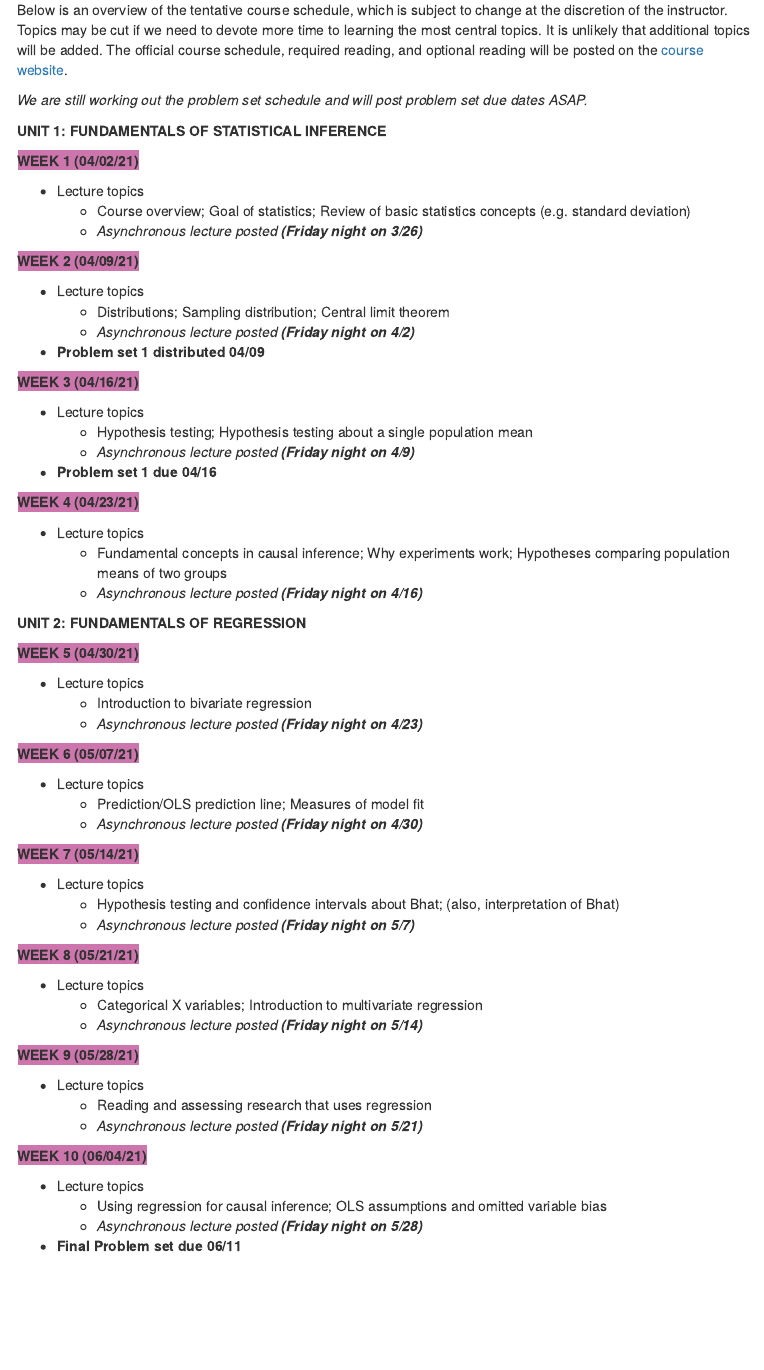
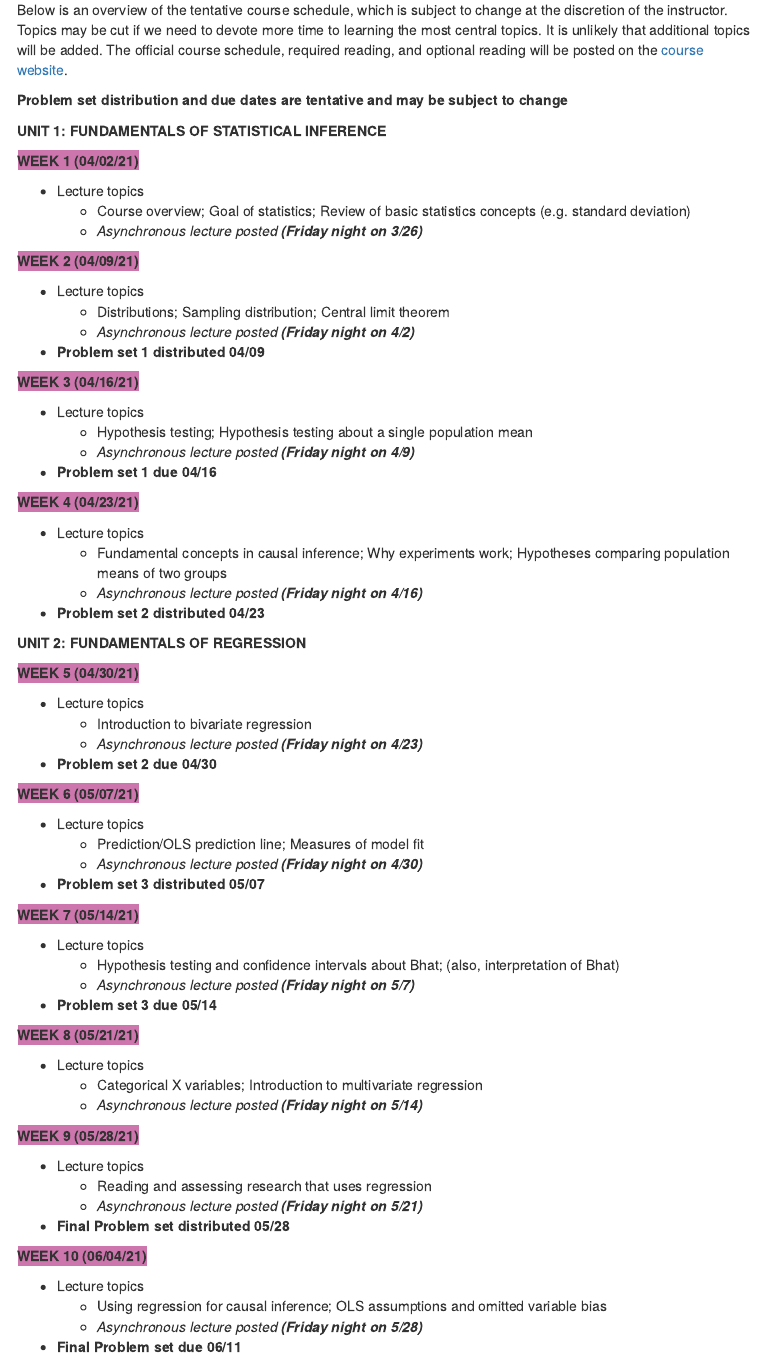
Before and after one commit to anyone-can-cook/educ152, an R Markdown document (syllabus/educ152_syllabus.Rmd): the page in a window 1100 px wide, from 6490 px down. The pictures show the output file syllabus/educ152_syllabus.html that the author committed with the source, opened offline; menus at the side of the page are left out.

Commit message:
update syllabus

````diff
--- a/syllabus/educ152_syllabus.Rmd
+++ b/syllabus/educ152_syllabus.Rmd
@@ -301,7 +301,7 @@ __Skill-based learning goals__
 ```
 Below is an overview of the tentative course schedule, which is subject to change at the discretion of the instructor. Topics may be cut if we need to devote more time to learning the most central topics. It is unlikely that additional topics will be added. The official course schedule, required reading, and optional reading will be posted on the [course website](https://anyone-can-cook.github.io/educ152).
 
-*We are still working out the problem set schedule and will post problem set due dates ASAP.*
+**Problem set distribution and due dates are tentative and may be subject to change**
 
 
 __UNIT 1: FUNDAMENTALS OF STATISTICAL INFERENCE__
@@ -334,6 +334,7 @@ __UNIT 1: FUNDAMENTALS OF STATISTICAL INFERENCE__
 - Lecture topics
     - Fundamental concepts in causal inference; Why experiments work; Hypotheses comparing population means of two groups
     - *Asynchronous lecture posted **(Friday night on 4/16)***
+- **Problem set 2 distributed 04/23**
 
 __UNIT 2: FUNDAMENTALS OF REGRESSION__
 
@@ -342,6 +343,7 @@ __UNIT 2: FUNDAMENTALS OF REGRESSION__
 - Lecture topics
     - Introduction to bivariate regression
     - *Asynchronous lecture posted **(Friday night on 4/23)***
+- **Problem set 2 due 04/30**
 
 
 <span style="background-color: #CC76AD"> <b>WEEK 6 (05/07/21) </b></span>
@@ -349,6 +351,7 @@ __UNIT 2: FUNDAMENTALS OF REGRESSION__
 - Lecture topics
     - Prediction/OLS prediction line; Measures of model fit
     - *Asynchronous lecture posted **(Friday night on 4/30)***
+- **Problem set 3 distributed 05/07**
 
 
 <span style="background-color: #CC76AD"> <b>WEEK 7 (05/14/21) </b></span>
@@ -356,6 +359,7 @@ __UNIT 2: FUNDAMENTALS OF REGRESSION__
 - Lecture topics
     - Hypothesis testing and confidence intervals about Bhat; (also, interpretation of Bhat)
     - *Asynchronous lecture posted **(Friday night on 5/7)***
+- **Problem set 3 due 05/14**
 
 
 <span style="background-color: #CC76AD"> <b>WEEK 8 (05/21/21) </b></span>
@@ -370,6 +374,7 @@ __UNIT 2: FUNDAMENTALS OF REGRESSION__
 - Lecture topics
     - Reading and assessing research that uses regression
     - *Asynchronous lecture posted **(Friday night on 5/21)***
+- **Final Problem set distributed 05/28**
 
 
 <span style="background-color: #CC76AD"> <b>WEEK 10 (06/04/21) </b></span>
````
Also changed, not shown: index.html, syllabus/educ152_syllabus.html.
